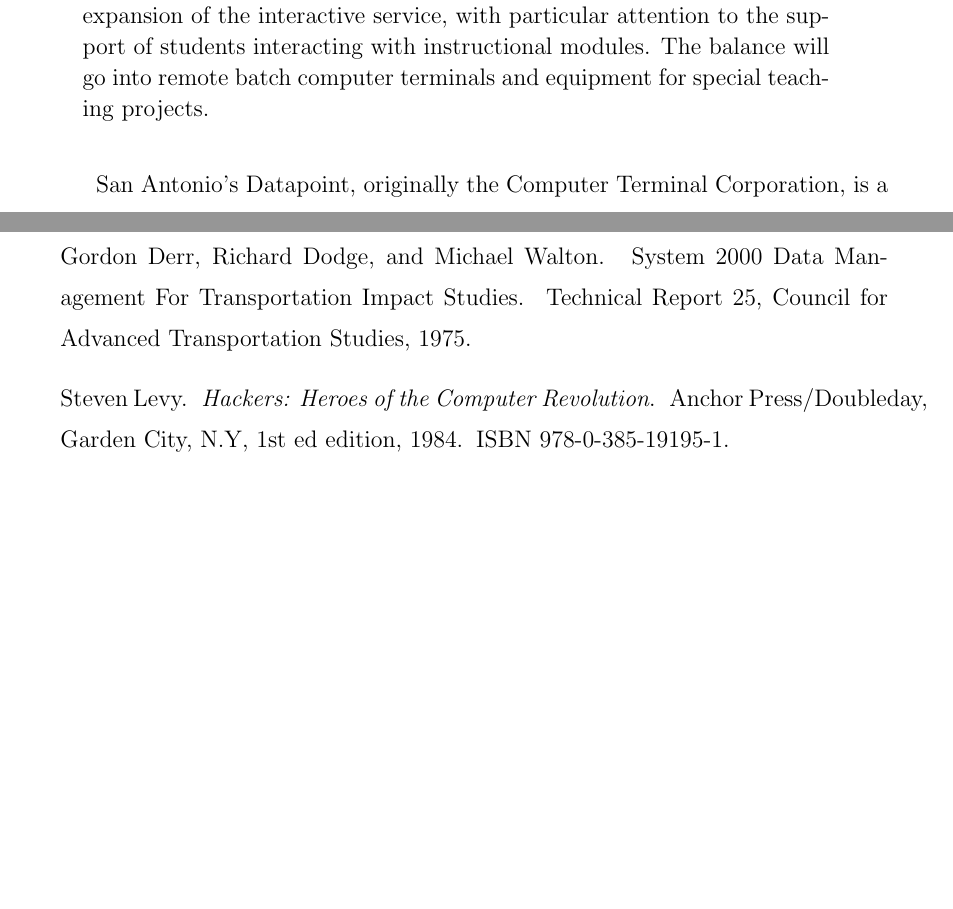
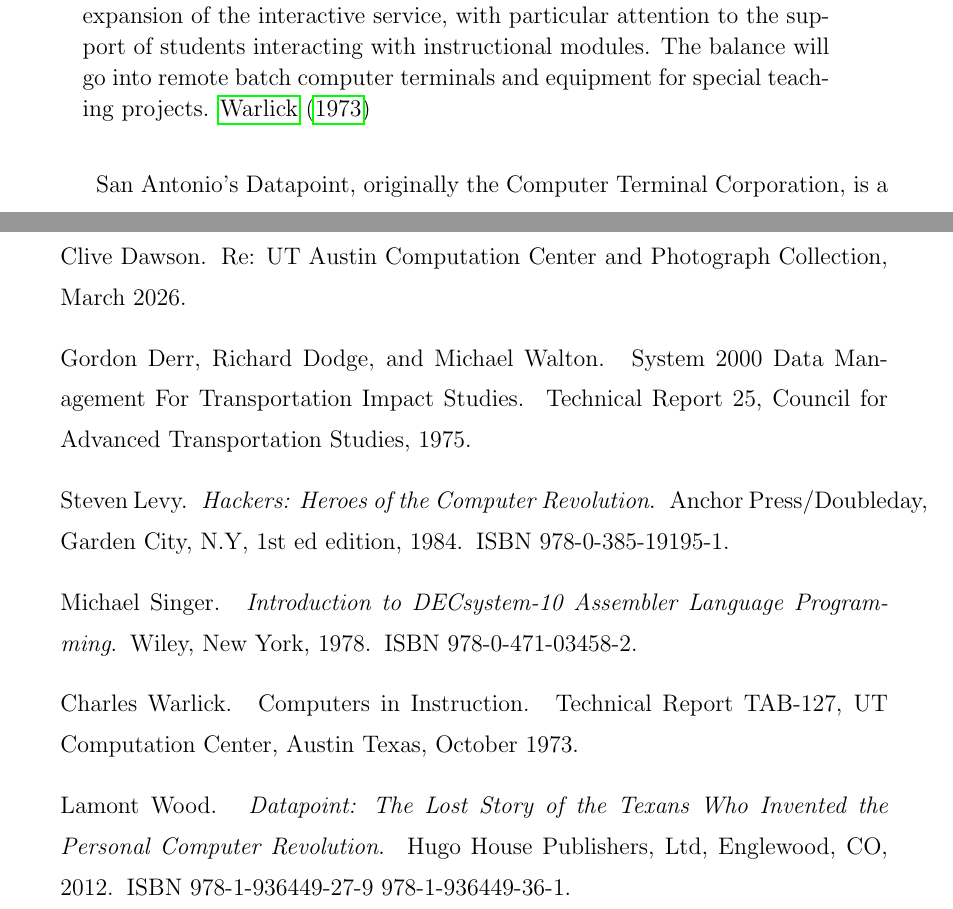
Before and after one commit to HighFrontierComputingOrg/book, a LaTeX thesis (dissertation.tex, which reads chapters/chp10-pioneers.tex, references.bib, structural/preamble.tex): two parts of pages 233 and 271 of 271, joined at a grey line, cut so that both start at the same text, the shorter picture padded with empty space. Compiled offline with pdfLaTeX.

Commit message:
Refine pioneers chapter citations and bibliography

```diff
--- a/chapters/chp10-pioneers.tex
+++ b/chapters/chp10-pioneers.tex
@@ -33,7 +33,7 @@
 While the spread of video terminals during the seventies was being catalyzed by companies like Datapoint in San Antonio, their availability on campus was localized and uneven, with the full strength of the video terminal era only truly taking hold around 1974, just as Pearce Hall was being phased out. The transition was guided by the university-wide Faculty Computer Committee. This influential body, which featured prominent figures like Jim Browne, who served on the committee for twenty years and chaired it for ten, was instrumental in shaping campus computing policy and guiding the university towards distributed, interactive networks. This is confirmed by a report from Charles Warlick, the Computation Center director, dated October 10, 1973. Video terminals are referred to as console terminals here, and the expansion of interactive service refers to the acquisition of the DEC-10. This is essentially a roadmap for bringing in video terminals and the DEC-10 beginning in 1974 and 1975.
 
 \begin{quotation}
-The Board of Regents has allocated one million dollars for the further development of instructional computing during the next twelve months. The University-wide Faculty Computer Committee requested the funds and is responsible for their allocation. Approximately one-quarter of the amount will go into console terminals in new teaching centers to be established in the various UT Austin colleges. About half will go into the expansion of the interactive service, with particular attention to the support of students interacting with instructional modules. The balance will go into remote batch computer terminals and equipment for special teaching projects.
+The Board of Regents has allocated one million dollars for the further development of instructional computing during the next twelve months. The University-wide Faculty Computer Committee requested the funds and is responsible for their allocation. Approximately one-quarter of the amount will go into console terminals in new teaching centers to be established in the various UT Austin colleges. About half will go into the expansion of the interactive service, with particular attention to the support of students interacting with instructional modules. The balance will go into remote batch computer terminals and equipment for special teaching projects. \cite{warlickComputersInstruction1973}
 \end{quotation}
 
 San Antonio’s Datapoint, originally the Computer Terminal Corporation, is a fascinating story of computing and the birth of video terminals in the late sixties. It was founded in 1968 by two engineers, Phil Ray and Gus Roche. Ray was a Texan and graduated from UT in 1957. He began his career at Texas Instruments, where he contributed to missile telemetry and electronic speech analysis projects, before advancing to roles in aerospace telemetry at International Data Systems and as a senior staff engineer at General Dynamics' Dynatronics division, supporting NASA's Saturn V rocket and Lunar Orbiter programs. In 1967, while working on NASA projects in Florida, Ray partnered with colleague Gus Roche to explore entrepreneurial opportunities amid anticipated space program cutbacks, and events soon took a surprising turn.
--- a/references.bib
+++ b/references.bib
@@ -1,2 +1,7 @@
 % This document should contain your references in a format compatible with the natbib package.
 
+@misc{dawsonReUTAustin2026,
+  title  = {Re: {{UT Austin Computation Center}} and {{Photograph Collection}}},
+  author = {Dawson, Clive},
+  year   = 2026,
+  month  = mar
@@ -24,0 +36,4 @@
+  year      = 1978,
+  publisher = {Wiley},
+  address   = {New York},
+  isbn      = {978-0-471-03458-2},
@@ -24,0 +48,2 @@
+  year        = 1973,
+  month       = oct,
@@ -24,0 +57,8 @@
+  title      = {Datapoint: The Lost Story of the Texans Who Invented the Personal Computer Revolution},
+  shorttitle = {Datapoint},
+  author     = {Wood, Lamont},
+  year       = 2012,
+  publisher  = {Hugo House Publishers, Ltd},
+  address    = {Englewood, CO},
+  isbn       = {978-1-936449-27-9 978-1-936449-36-1}
+}
--- a/structural/preamble.tex
+++ b/structural/preamble.tex
@@ -94,3 +94,6 @@
 % These values determine the numbering within the text and Table of Contents.
 \setcounter{secnumdepth}{3}    % Number subsections in the chapters.
 \setcounter{tocdepth}{2} % include subsections in the Table of Contents
+
+% You can tell LaTeX not to report overflows below a certain threshold. Add this to your preamble to ignore anything under 1 point:latex
+\hfuzz=1pt
```
Also changed, not shown: chapters/chp10-pioneers.tex (7 more changed lines), references.bib (51 more changed lines).
